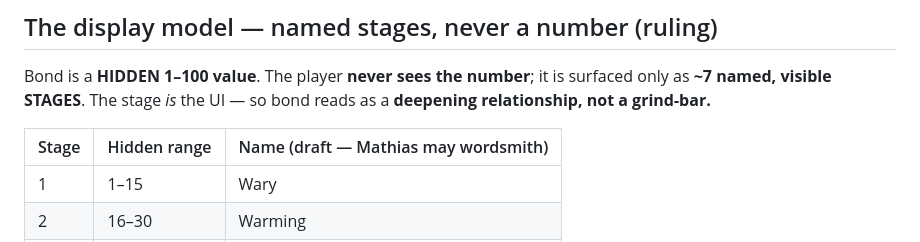
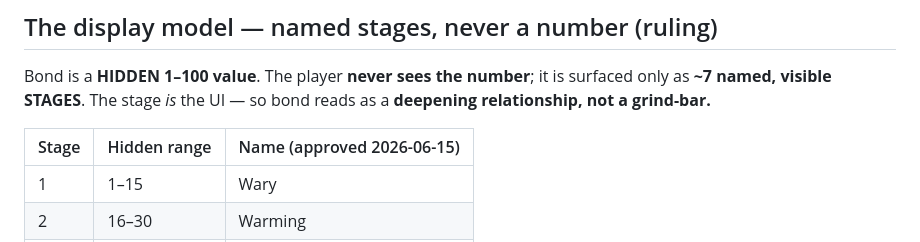
Before and after one commit to Mathiano/Project-Argent, a Markdown page: docs/bond-track-v2.md, the part around the change. GitHub-like rendering.

Commit message:
docs(bond-track-v2): bond stage names approved (were draft) — Mathias sign-off

```diff
--- a/docs/bond-track-v2.md
+++ b/docs/bond-track-v2.md
@@ -30,7 +30,7 @@ The ★ Momentum / Trainer Call system deepens with bond — pure read-economy,
 
 Bond is a **HIDDEN 1–100 value**. The player **never sees the number**; it is surfaced only as **~7 named, visible STAGES**. The stage *is* the UI — so bond reads as a **deepening relationship, not a grind-bar.**
 
-| Stage | Hidden range | Name (draft — Mathias may wordsmith) |
+| Stage | Hidden range | Name (approved 2026-06-15) |
 |---|---|---|
 | 1 | 1–15 | Wary |
 | 2 | 16–30 | Warming |
```
